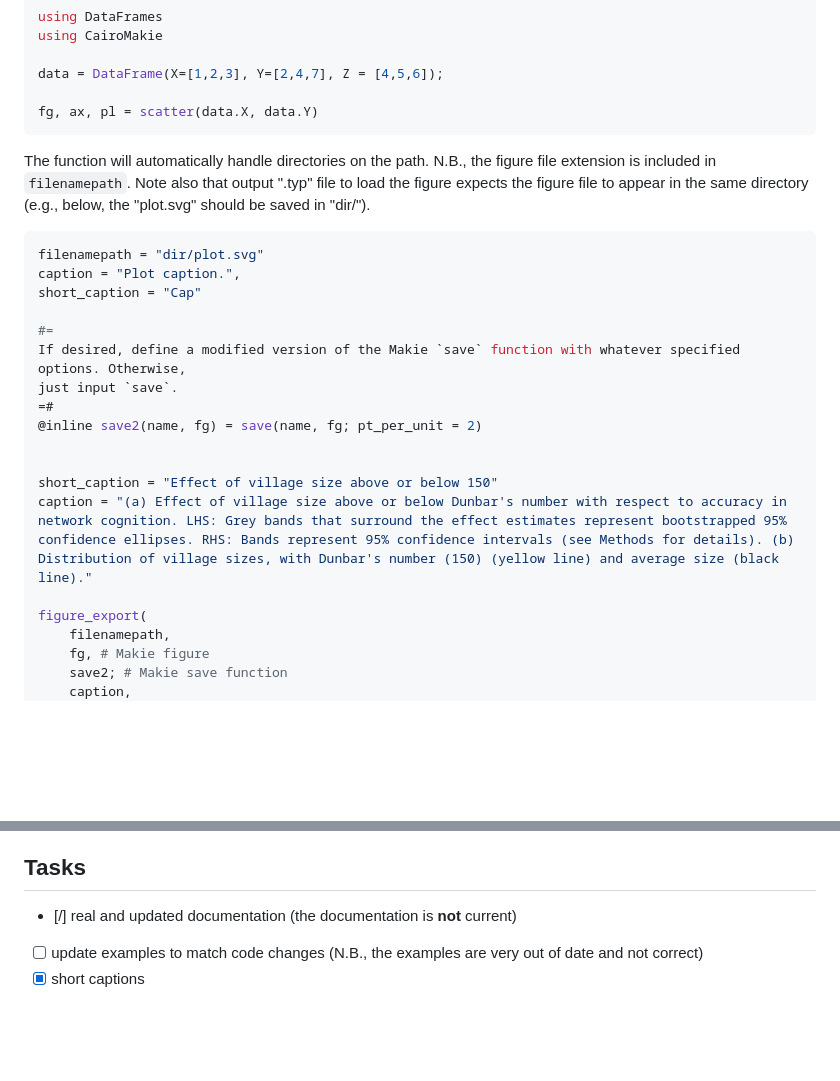
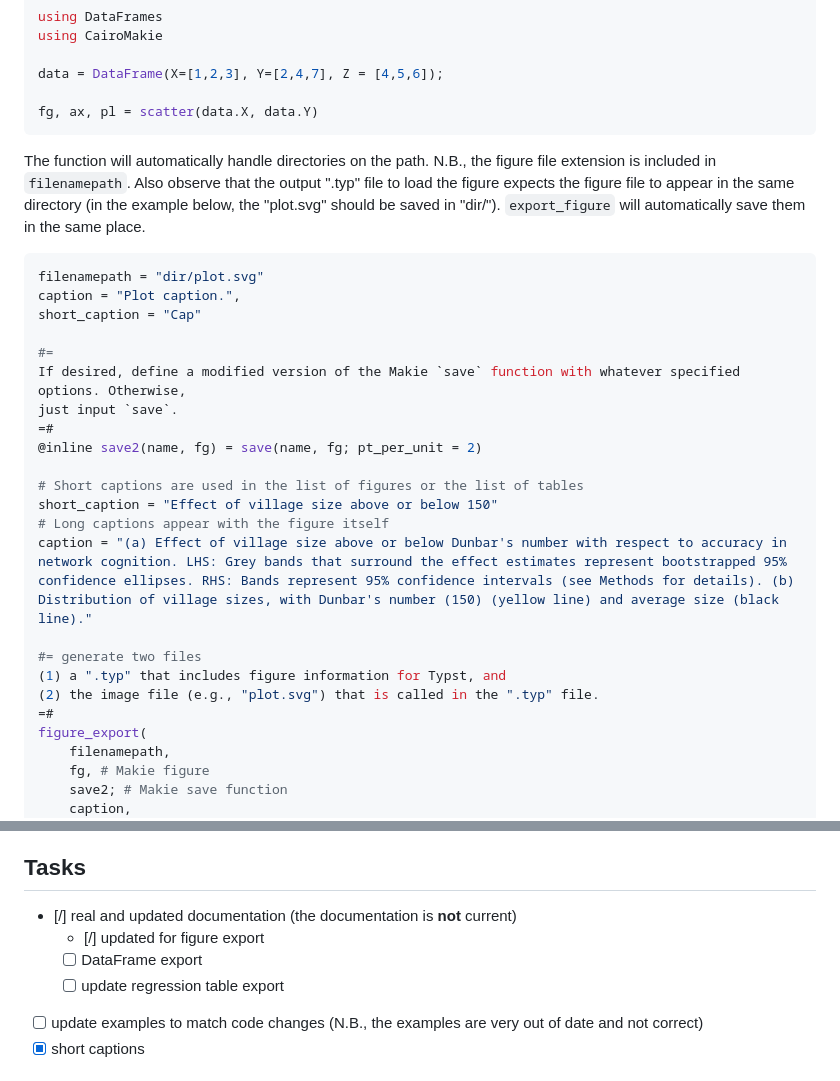
Before and after one commit to emfeltham/Typst.jl, a Markdown page: README.md, 2 parts joined by grey strips. Drawn GitHub-style; blank space fills up the shorter version.

Commit message:
more docs

````diff
--- a/README.md
+++ b/README.md
@@ -140,7 +140,7 @@ data = DataFrame(X=[1,2,3], Y=[2,4,7], Z = [4,5,6]);
 fg, ax, pl = scatter(data.X, data.Y)
 ```
 
-The function will automatically handle directories on the path. N.B., the figure file extension is included in `filenamepath`. Note also that output ".typ" file to load the figure expects the figure file to appear in the same directory (e.g., below, the "plot.svg" should be saved in "dir/").
+The function will automatically handle directories on the path. N.B., the figure file extension is included in `filenamepath`. Also observe that the output ".typ" file to load the figure expects the figure file to appear in the same directory (in the example below, the "plot.svg" should be saved in "dir/"). `export_figure` will automatically save them in the same place.
 
 ```julia
 filenamepath = "dir/plot.svg"
@@ -153,10 +153,15 @@ just input `save`.
 =#
 @inline save2(name, fg) = save(name, fg; pt_per_unit = 2)
 
-
+# Short captions are used in the list of figures or the list of tables
 short_caption = "Effect of village size above or below 150"
+# Long captions appear with the figure itself
 caption = "(a) Effect of village size above or below Dunbar's number with respect to accuracy in network cognition. LHS: Grey bands that surround the effect estimates represent bootstrapped 95% confidence ellipses. RHS: Bands represent 95% confidence intervals (see Methods for details). (b) Distribution of village sizes, with Dunbar's number (150) (yellow line) and average size (black line)."
 
+#= generate two files
+(1) a ".typ" that includes figure information for Typst, and
+(2) the image file (e.g., "plot.svg") that is called in the ".typ" file.
+=#
 figure_export(
     filenamepath,
     fg, # Makie figure
@@ -184,6 +189,9 @@ This file should be incorporated into your document via `#include("dir/plot.typ"
 ## Tasks
 
 - [/] real and updated documentation (the documentation is **not** current)
+  - [/] updated for figure export
+  - [ ] DataFrame export
+  - [ ] update regression table export
 - [ ] update examples to match code changes (N.B., the examples are very out of date and not correct)
 - [X] short captions
 
````
Also changed, not shown: other parts of README.md (+2 -2 lines).
